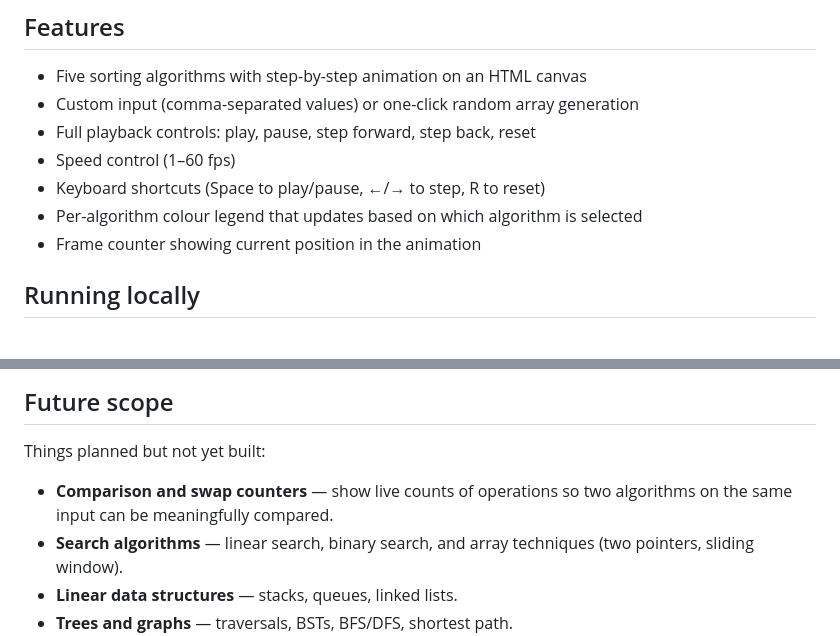
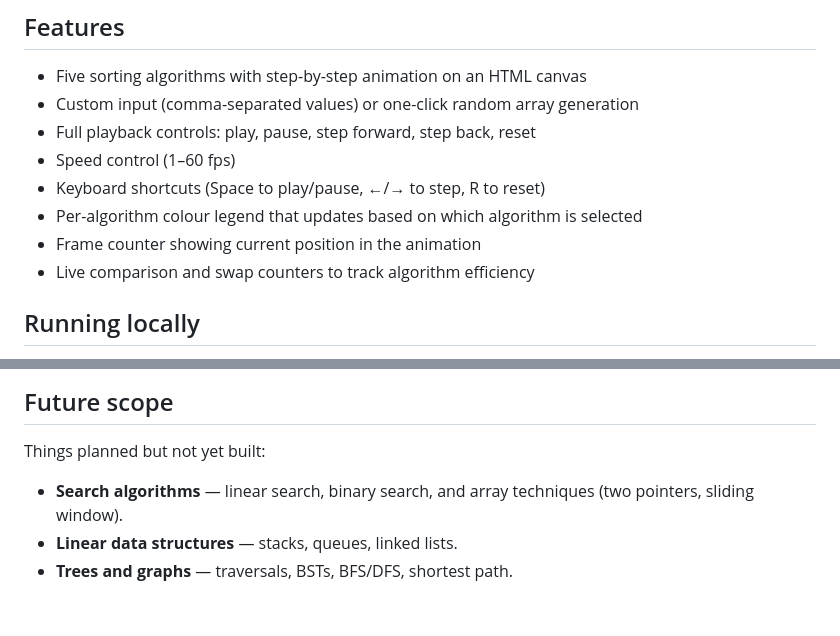
Before and after one commit to ManasKoti/DSA-Visualiser, a Markdown page: README.md, 2 parts joined by grey strips. Rendered like a GitHub page; blank space fills up the shorter version.

```diff
--- a/README.md
+++ b/README.md
@@ -23,6 +23,7 @@ Each algorithm is implemented as a pure function: it takes an array and returns
 - Keyboard shortcuts (Space to play/pause, ←/→ to step, R to reset)
 - Per-algorithm colour legend that updates based on which algorithm is selected
 - Frame counter showing current position in the animation
+- Live comparison and swap counters to track algorithm efficiency
 
 ## Running locally
 
@@ -58,7 +59,6 @@ DSA Visualiser/
 
 Things planned but not yet built:
 
-- **Comparison and swap counters** — show live counts of operations so two algorithms on the same input can be meaningfully compared.
 - **Search algorithms** — linear search, binary search, and array techniques (two pointers, sliding window).
 - **Linear data structures** — stacks, queues, linked lists.
 - **Trees and graphs** — traversals, BSTs, BFS/DFS, shortest path.
```
